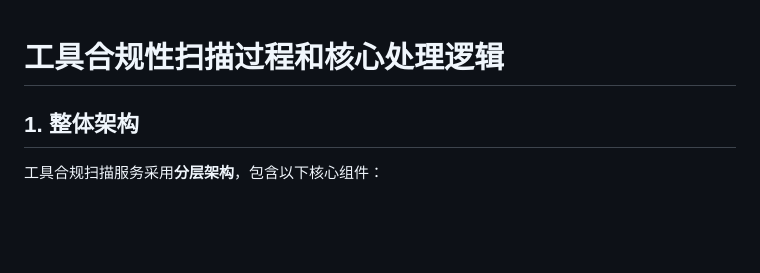
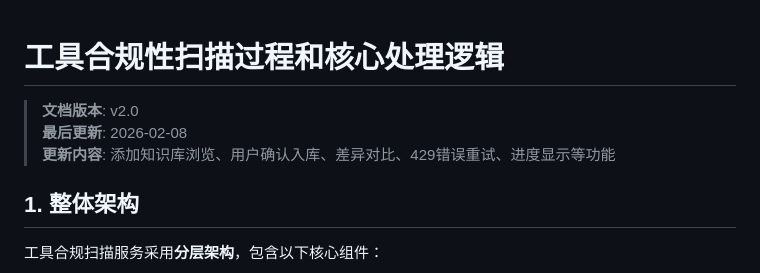
Before and after one commit to kevinchen202008-cmyk/automated-tool-compliance-scanning, a Markdown page: docs/compliance-scanning-process.md, the part around the change. Drawn GitHub-style; blank space fills up the shorter version.

Commit message:
docs: 更新 compliance-scanning-process.md
Co-authored-by: Cursor <cursoragent@cursor.com>

```diff
--- a/docs/compliance-scanning-process.md
+++ b/docs/compliance-scanning-process.md
@@ -1,4 +1,8 @@
 # 工具合规性扫描过程和核心处理逻辑
+
+> **文档版本**: v2.0
+> **最后更新**: 2026-02-08
+> **更新内容**: 添加知识库浏览、用户确认入库、差异对比、429错误重试、进度显示等功能
 
 ## 1. 整体架构
 
```
